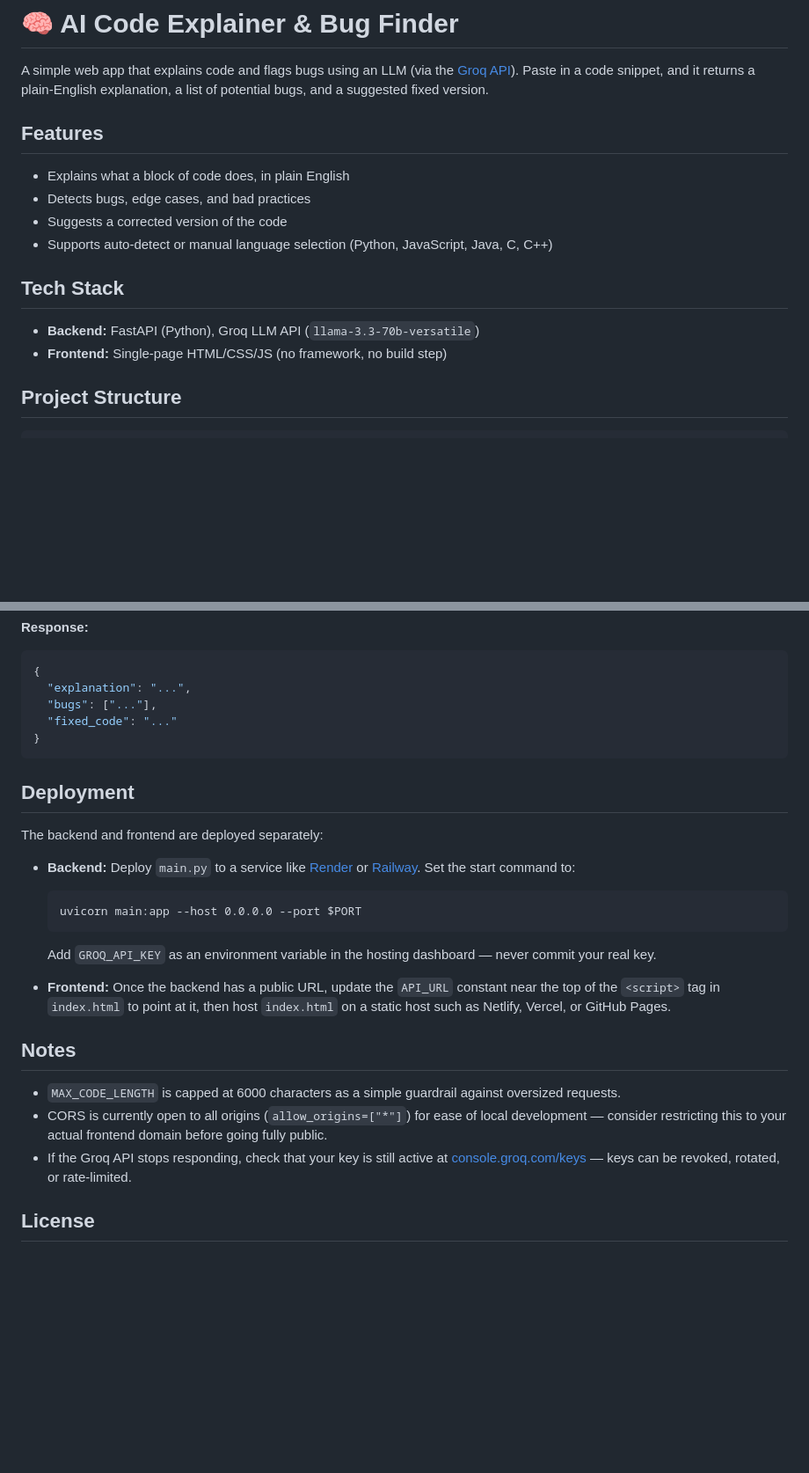
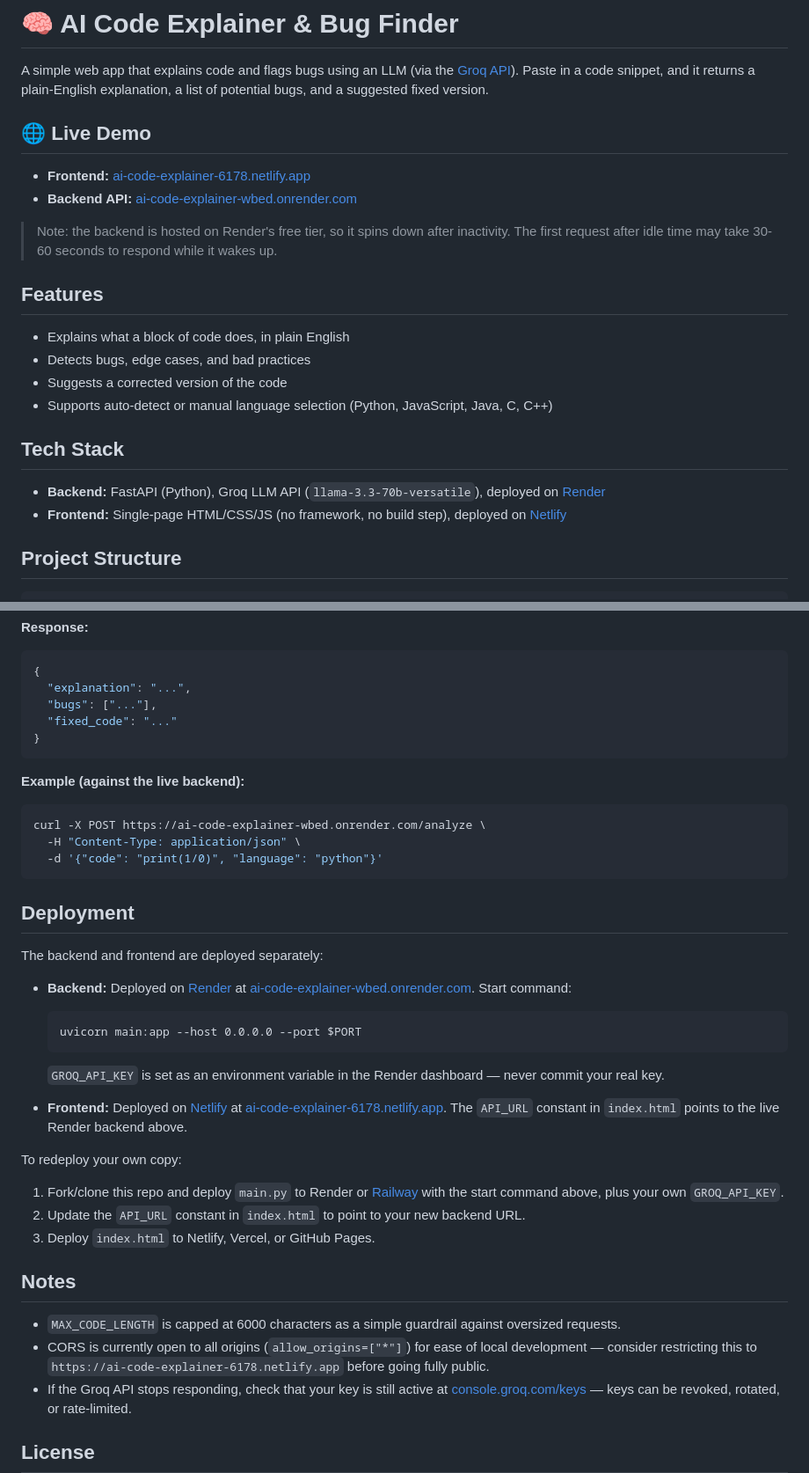
Before and after one commit to NIKITA0420-coder/AI-code-explainer, a Markdown page: README.md, 2 parts joined by grey strips. Shown at 88% size. Drawn GitHub-style; blank space fills up the shorter version.

````diff
--- a/README.md
+++ b/README.md
@@ -1,6 +1,13 @@
 # 🧠 AI Code Explainer & Bug Finder
 
 A simple web app that explains code and flags bugs using an LLM (via the [Groq API](https://groq.com/)). Paste in a code snippet, and it returns a plain-English explanation, a list of potential bugs, and a suggested fixed version.
+
+## 🌐 Live Demo
+
+- **Frontend:** [ai-code-explainer-6178.netlify.app](https://ai-code-explainer-6178.netlify.app/)
+- **Backend API:** [ai-code-explainer-wbed.onrender.com](https://ai-code-explainer-wbed.onrender.com/)
+
+> Note: the backend is hosted on Render's free tier, so it spins down after inactivity. The first request after idle time may take 30-60 seconds to respond while it wakes up.
 
 ## Features
 
@@ -11,8 +18,8 @@ A simple web app that explains code and flags bugs using an LLM (via the [Groq A
 
 ## Tech Stack
 
-- **Backend:** FastAPI (Python), Groq LLM API (`llama-3.3-70b-versatile`)
-- **Frontend:** Single-page HTML/CSS/JS (no framework, no build step)
+- **Backend:** FastAPI (Python), Groq LLM API (`llama-3.3-70b-versatile`), deployed on [Render](https://render.com)
+- **Frontend:** Single-page HTML/CSS/JS (no framework, no build step), deployed on [Netlify](https://netlify.com)
 
 ## Project Structure
 
@@ -78,22 +79,34 @@ ai-code-explainer/
 }
 ```
 
+**Example (against the live backend):**
+```bash
+curl -X POST https://ai-code-explainer-wbed.onrender.com/analyze \
+  -H "Content-Type: application/json" \
+  -d '{"code": "print(1/0)", "language": "python"}'
+```
+
 ## Deployment
 
 The backend and frontend are deployed separately:
 
-- **Backend:** Deploy `main.py` to a service like [Render](https://render.com) or [Railway](https://railway.app). Set the start command to:
+- **Backend:** Deployed on [Render](https://render.com) at [ai-code-explainer-wbed.onrender.com](https://ai-code-explainer-wbed.onrender.com/). Start command:
   ```
   uvicorn main:app --host 0.0.0.0 --port $PORT
   ```
-  Add `GROQ_API_KEY` as an environment variable in the hosting dashboard — never commit your real key.
+  `GROQ_API_KEY` is set as an environment variable in the Render dashboard — never commit your real key.
 
-- **Frontend:** Once the backend has a public URL, update the `API_URL` constant near the top of the `<script>` tag in `index.html` to point at it, then host `index.html` on a static host such as Netlify, Vercel, or GitHub Pages.
+- **Frontend:** Deployed on [Netlify](https://netlify.com) at [ai-code-explainer-6178.netlify.app](https://ai-code-explainer-6178.netlify.app/). The `API_URL` constant in `index.html` points to the live Render backend above.
+
+To redeploy your own copy:
+1. Fork/clone this repo and deploy `main.py` to Render or [Railway](https://railway.app) with the start command above, plus your own `GROQ_API_KEY`.
+2. Update the `API_URL` constant in `index.html` to point to your new backend URL.
+3. Deploy `index.html` to Netlify, Vercel, or GitHub Pages.
 
 ## Notes
 
 - `MAX_CODE_LENGTH` is capped at 6000 characters as a simple guardrail against oversized requests.
-- CORS is currently open to all origins (`allow_origins=["*"]`) for ease of local development — consider restricting this to your actual frontend domain before going fully public.
+- CORS is currently open to all origins (`allow_origins=["*"]`) for ease of local development — consider restricting this to `https://ai-code-explainer-6178.netlify.app` before going fully public.
 - If the Groq API stops responding, check that your key is still active at [console.groq.com/keys](https://console.groq.com/keys) — keys can be revoked, rotated, or rate-limited.
 
 ## License
````
Also changed, not shown: other parts of README.md (+3 -9 lines).
